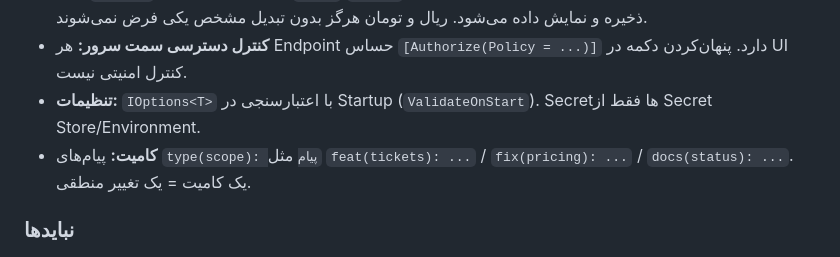
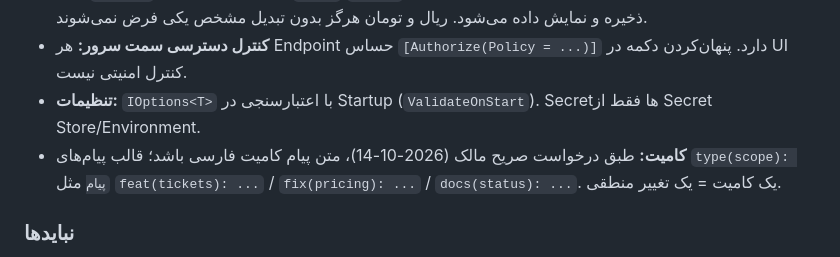
Before and after one commit to faryadman/saadGallery, a Markdown page: AGENTS.md, the part around the change. GitHub-like rendering.

Commit message:
docs(workflow): ثبت الزام پیام فارسی برای کامیت‌ها

```diff
--- a/AGENTS.md
+++ b/AGENTS.md
@@ -105,7 +105,7 @@ dotnet test                        # یا: bash scripts/test.sh
 - **پول:** `decimal` با Precision صریح؛ `float`/`double` برای مقدار مالی ممنوع. واحد (ریال/تومان/دلار) همیشه صریح ذخیره و نمایش داده می‌شود. ریال و تومان هرگز بدون تبدیل مشخص یکی فرض نمی‌شوند.
 - **کنترل دسترسی سمت سرور:** هر Endpoint حساس `[Authorize(Policy = ...)]` دارد. پنهان‌کردن دکمه در UI کنترل امنیتی نیست.
 - **تنظیمات:** `IOptions<T>` با اعتبارسنجی در Startup (`ValidateOnStart`). Secretها فقط از Secret Store/Environment.
-- **کامیت:** پیام‌های `type(scope): پیام` مثل `feat(tickets): ...` / `fix(pricing): ...` / `docs(status): ...`. یک کامیت = یک تغییر منطقی.
+- **کامیت:** طبق درخواست صریح مالک (2026-10-14)، متن پیام کامیت فارسی باشد؛ قالب پیام‌های `type(scope): پیام` مثل `feat(tickets): ...` / `fix(pricing): ...` / `docs(status): ...`. یک کامیت = یک تغییر منطقی.
 
 ### نبایدها
 - نرخ ساختگی/تخمینی، تبدیل واحد بدون مستند، درصد تغییر بدون دوره مرجع → ممنوع.
```
